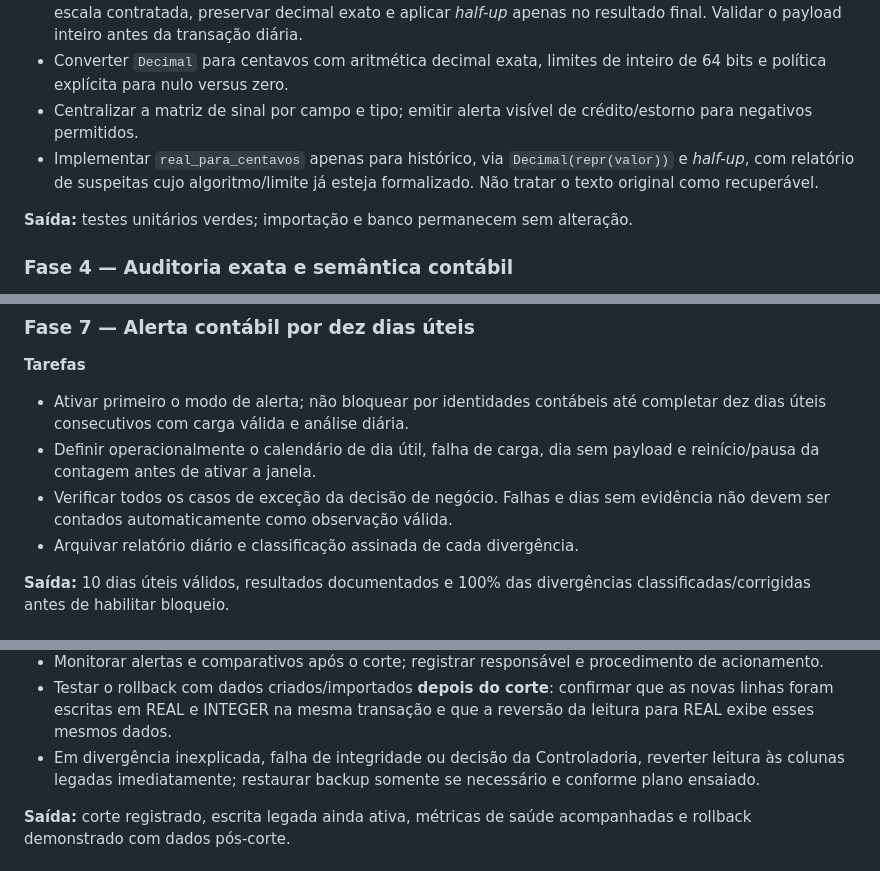
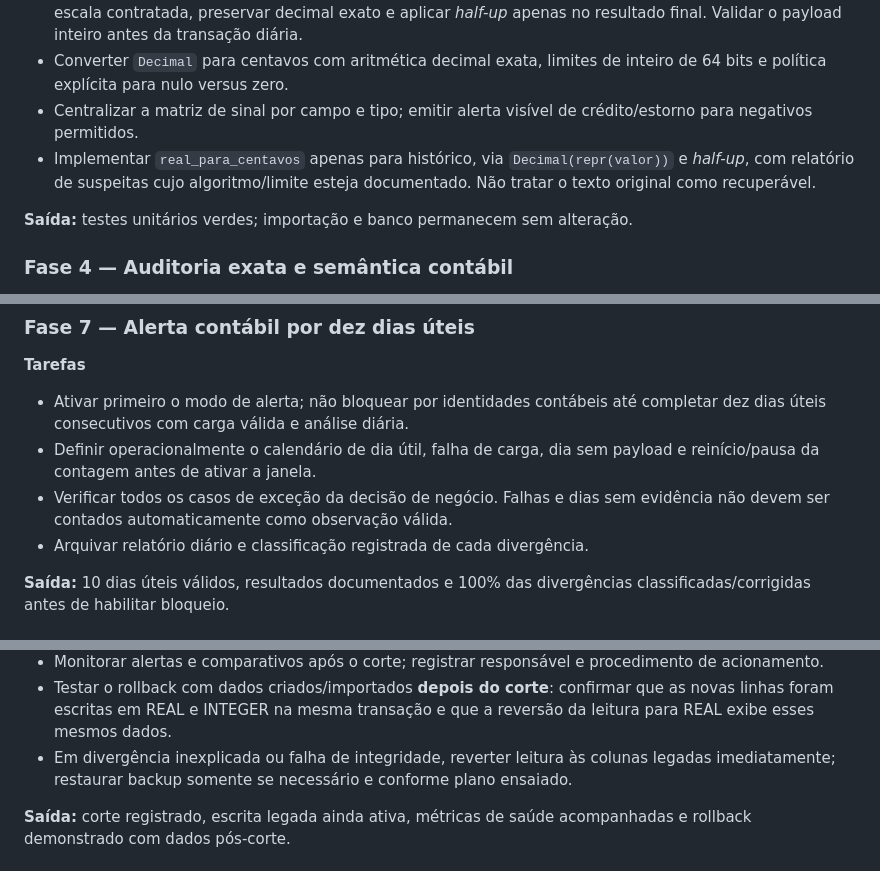
Before and after one commit to IsaacTexCotton/Dashboard, a Markdown page: PLANO_EXECUCAO_MIGRACAO_MONETARIA.md, 3 parts joined by grey strips. Drawn GitHub-style.

Commit message:
docs: remove remaining sign-off language from migration gates

```diff
--- a/PLANO_EXECUCAO_MIGRACAO_MONETARIA.md
+++ b/PLANO_EXECUCAO_MIGRACAO_MONETARIA.md
@@ -66,7 +66,7 @@ A execução deve ocorrer em branch de implementação própria e PRs revisávei
 - Para valores monetários finais, aceitar casas além de duas apenas quando os dígitos excedentes são zeros (`1.230` → 123 centavos); rejeitar (`1.231`) sem arredondamento. Em grandezas de cálculo com escala contratada, preservar decimal exato e aplicar *half-up* apenas no resultado final. Validar o payload inteiro antes da transação diária.
 - Converter `Decimal` para centavos com aritmética decimal exata, limites de inteiro de 64 bits e política explícita para nulo versus zero.
 - Centralizar a matriz de sinal por campo e tipo; emitir alerta visível de crédito/estorno para negativos permitidos.
-- Implementar `real_para_centavos` apenas para histórico, via `Decimal(repr(valor))` e *half-up*, com relatório de suspeitas cujo algoritmo/limite já esteja formalizado. Não tratar o texto original como recuperável.
+- Implementar `real_para_centavos` apenas para histórico, via `Decimal(repr(valor))` e *half-up*, com relatório de suspeitas cujo algoritmo/limite esteja documentado. Não tratar o texto original como recuperável.
 
 **Saída:** testes unitários verdes; importação e banco permanecem sem alteração.
 
@@ -112,7 +112,7 @@ A execução deve ocorrer em branch de implementação própria e PRs revisávei
 - Ativar primeiro o modo de alerta; não bloquear por identidades contábeis até completar dez dias úteis consecutivos com carga válida e análise diária.
 - Definir operacionalmente o calendário de dia útil, falha de carga, dia sem payload e reinício/pausa da contagem antes de ativar a janela.
 - Verificar todos os casos de exceção da decisão de negócio. Falhas e dias sem evidência não devem ser contados automaticamente como observação válida.
-- Arquivar relatório diário e classificação assinada de cada divergência.
+- Arquivar relatório diário e classificação registrada de cada divergência.
 
 **Saída:** 10 dias úteis válidos, resultados documentados e 100% das divergências classificadas/corrigidas antes de habilitar bloqueio.
 
@@ -133,7 +133,7 @@ A execução deve ocorrer em branch de implementação própria e PRs revisávei
 - **Manter a escrita legada REAL ativa** durante e depois do corte; a chave de leitura não altera nem interrompe a gravação de compatibilidade.
 - Monitorar alertas e comparativos após o corte; registrar responsável e procedimento de acionamento.
 - Testar o rollback com dados criados/importados **depois do corte**: confirmar que as novas linhas foram escritas em REAL e INTEGER na mesma transação e que a reversão da leitura para REAL exibe esses mesmos dados.
-- Em divergência inexplicada, falha de integridade ou decisão da Controladoria, reverter leitura às colunas legadas imediatamente; restaurar backup somente se necessário e conforme plano ensaiado.
+- Em divergência inexplicada ou falha de integridade, reverter leitura às colunas legadas imediatamente; restaurar backup somente se necessário e conforme plano ensaiado.
 
 **Saída:** corte registrado, escrita legada ainda ativa, métricas de saúde acompanhadas e rollback demonstrado com dados pós-corte.
 
```
Also changed, not shown: other parts of PLANO_EXECUCAO_MIGRACAO_MONETARIA.md (+2 -2 lines).
